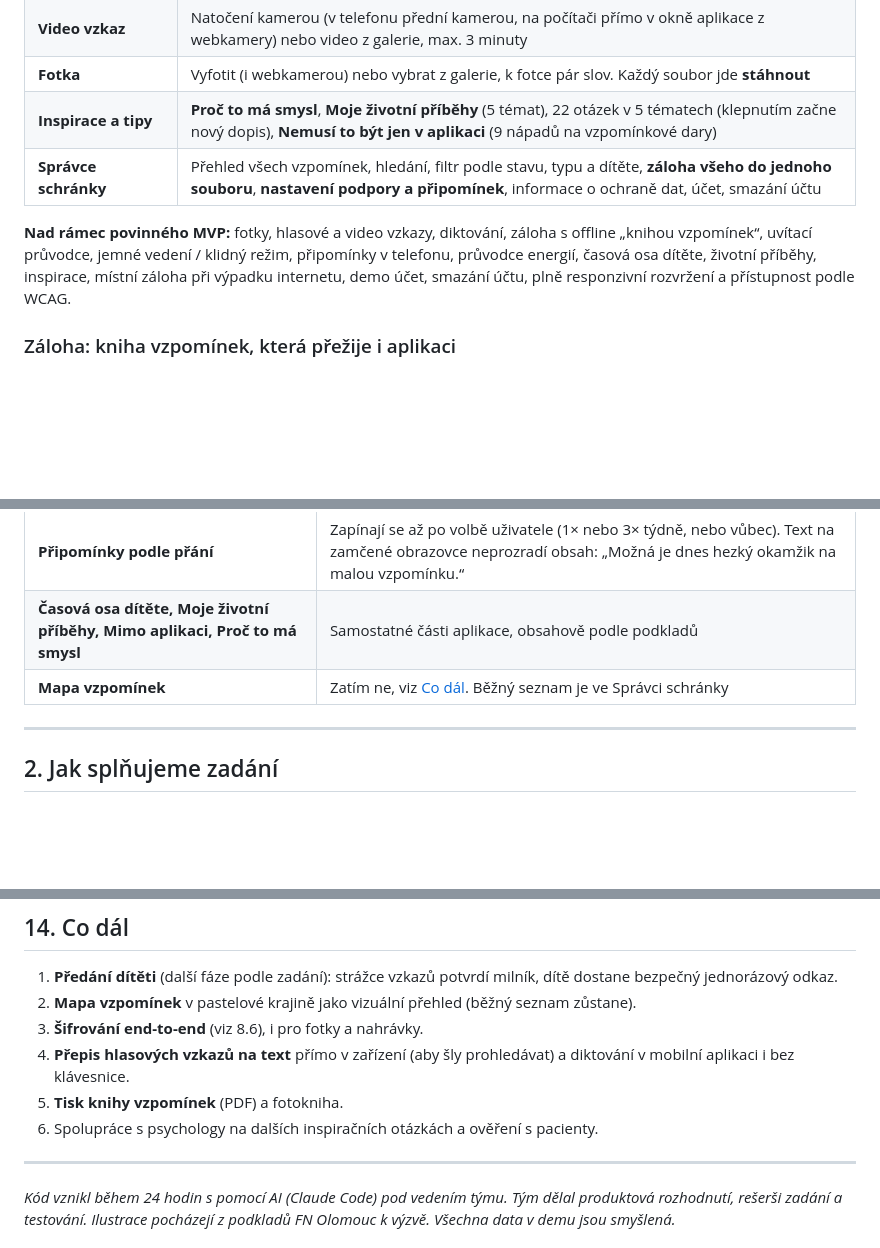
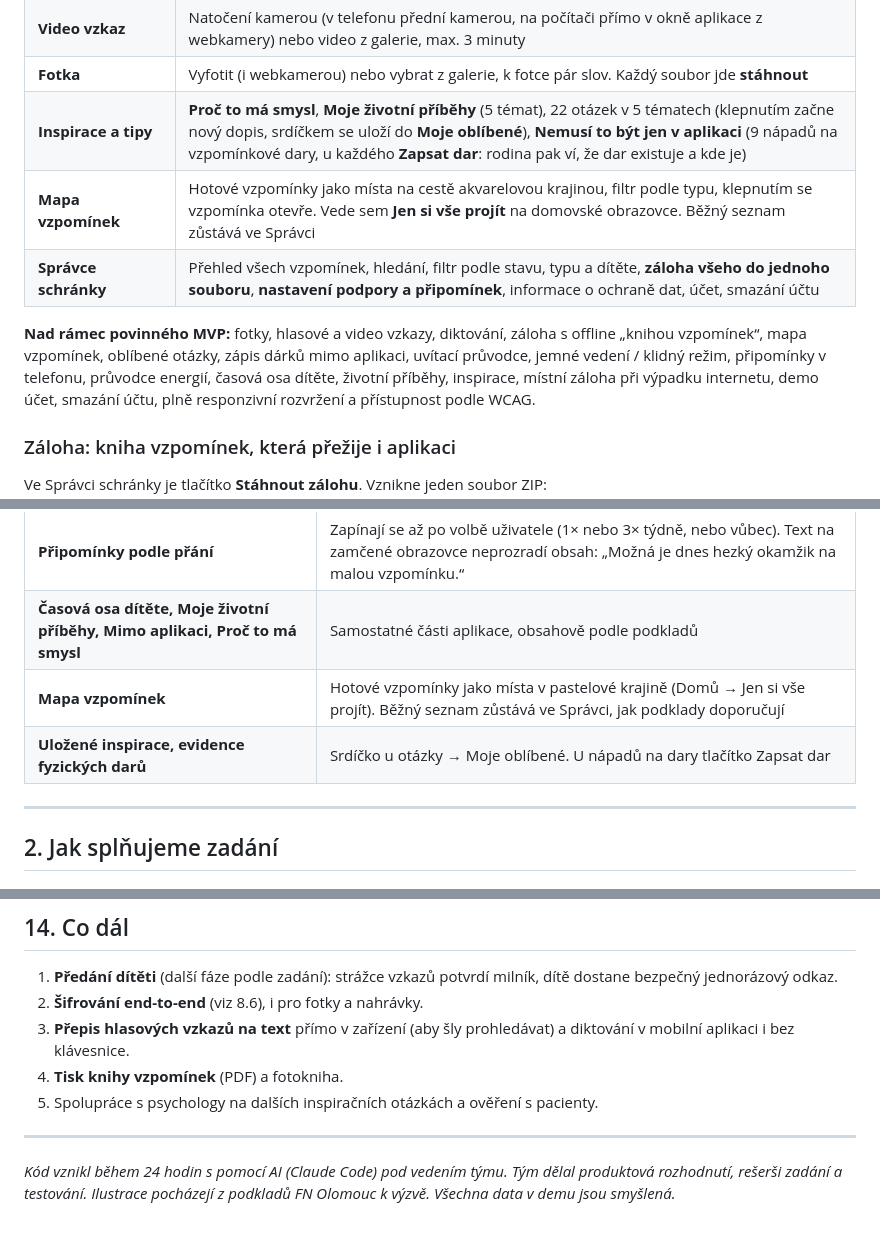
Before and after one commit to Frantisek-Vojta/rakathon-26, a Markdown page: README.md, 3 parts joined by grey strips. GitHub-like rendering; blank space fills up the shorter version.

```diff
--- a/README.md
+++ b/README.md
@@ -49,11 +49,12 @@ Prototyp z **Rakathonu 2026 (Brno)**, výzva **„Vzkazy pro budoucnost“**.
 | **Hlasový vzkaz** | Jedno velké tlačítko: mluvte, zastavte, hotovo. Přehrávač, nahrát znovu. Ukázka: ukolébavka pro Elišku |
 | **Video vzkaz** | Natočení kamerou (v telefonu přední kamerou, na počítači přímo v okně aplikace z webkamery) nebo video z galerie, max. 3 minuty |
 | **Fotka** | Vyfotit (i webkamerou) nebo vybrat z galerie, k fotce pár slov. Každý soubor jde **stáhnout** |
-| **Inspirace a tipy** | **Proč to má smysl**, **Moje životní příběhy** (5 témat), 22 otázek v 5 tématech (klepnutím začne nový dopis), **Nemusí to být jen v aplikaci** (9 nápadů na vzpomínkové dary) |
+| **Inspirace a tipy** | **Proč to má smysl**, **Moje životní příběhy** (5 témat), 22 otázek v 5 tématech (klepnutím začne nový dopis, srdíčkem se uloží do **Moje oblíbené**), **Nemusí to být jen v aplikaci** (9 nápadů na vzpomínkové dary, u každého **Zapsat dar**: rodina pak ví, že dar existuje a kde je) |
+| **Mapa vzpomínek** | Hotové vzpomínky jako místa na cestě akvarelovou krajinou, filtr podle typu, klepnutím se vzpomínka otevře. Vede sem **Jen si vše projít** na domovské obrazovce. Běžný seznam zůstává ve Správci |
 | **Správce schránky** | Přehled všech vzpomínek, hledání, filtr podle stavu, typu a dítěte, **záloha všeho do jednoho souboru**, **nastavení podpory a připomínek**, informace o ochraně dat, účet, smazání účtu |
 
 **Nad rámec povinného MVP:** fotky, hlasové a video vzkazy, diktování, záloha s offline „knihou
-vzpomínek“, uvítací průvodce, jemné vedení / klidný režim, připomínky v telefonu, průvodce energií,
+vzpomínek“, mapa vzpomínek, oblíbené otázky, zápis dárků mimo aplikaci, uvítací průvodce, jemné vedení / klidný režim, připomínky v telefonu, průvodce energií,
 časová osa dítěte, životní příběhy, inspirace, místní záloha při výpadku internetu, demo účet,
 smazání účtu, plně responzivní rozvržení a přístupnost podle WCAG.
 
@@ -83,7 +84,8 @@ nezávisí na tom, jestli aplikace bude existovat i za dvacet let.
 | **Jemná gamifikace** | Jen laskavé poděkování po uložení a orientační počet („Už 5 vzpomínek!“). Žádné série, žebříčky ani odpočty. V klidném režimu vypnuto |
 | **Připomínky podle přání** | Zapínají se až po volbě uživatele (1× nebo 3× týdně, nebo vůbec). Text na zamčené obrazovce neprozradí obsah: „Možná je dnes hezký okamžik na malou vzpomínku.“ |
 | **Časová osa dítěte, Moje životní příběhy, Mimo aplikaci, Proč to má smysl** | Samostatné části aplikace, obsahově podle podkladů |
-| **Mapa vzpomínek** | Zatím ne, viz [Co dál](#14-co-dál). Běžný seznam je ve Správci schránky |
+| **Mapa vzpomínek** | Hotové vzpomínky jako místa v pastelové krajině (Domů → Jen si vše projít). Běžný seznam zůstává ve Správci, jak podklady doporučují |
+| **Uložené inspirace, evidence fyzických darů** | Srdíčko u otázky → Moje oblíbené. U nápadů na dary tlačítko Zapsat dar |
 
 ---
 
@@ -470,12 +476,11 @@ Podrobný výsledek je v [`tests/ui/report.md`](tests/ui/report.md).
 
 1. **Předání dítěti** (další fáze podle zadání): strážce vzkazů potvrdí milník, dítě dostane
    bezpečný jednorázový odkaz.
-2. **Mapa vzpomínek** v pastelové krajině jako vizuální přehled (běžný seznam zůstane).
-3. **Šifrování end-to-end** (viz 8.6), i pro fotky a nahrávky.
-4. **Přepis hlasových vzkazů na text** přímo v zařízení (aby šly prohledávat) a diktování
+2. **Šifrování end-to-end** (viz 8.6), i pro fotky a nahrávky.
+3. **Přepis hlasových vzkazů na text** přímo v zařízení (aby šly prohledávat) a diktování
    v mobilní aplikaci i bez klávesnice.
-5. **Tisk knihy vzpomínek** (PDF) a fotokniha.
-6. Spolupráce s psychology na dalších inspiračních otázkách a ověření s pacienty.
+4. **Tisk knihy vzpomínek** (PDF) a fotokniha.
+5. Spolupráce s psychology na dalších inspiračních otázkách a ověření s pacienty.
 
 ---
 
```
Also changed, not shown: other parts of README.md (+5 -1 lines).
